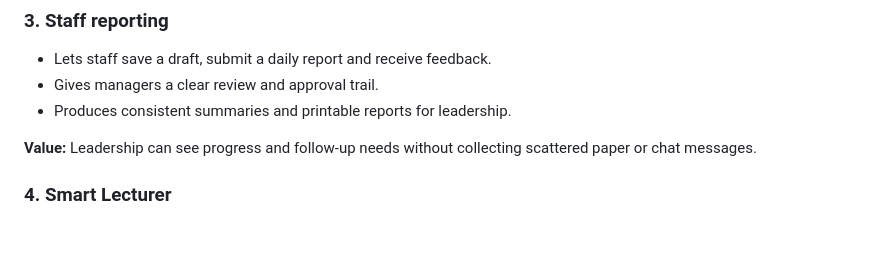
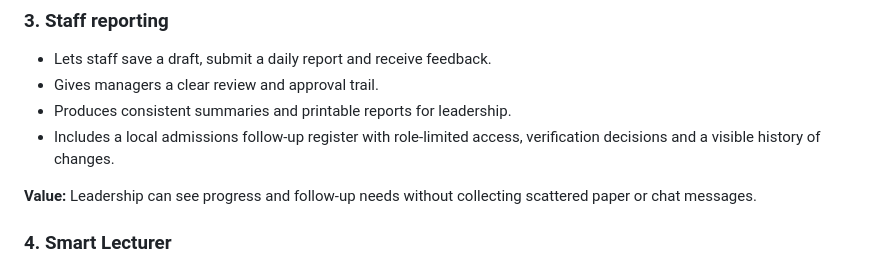
Before and after one commit to kamauthomas/toolkit, a Markdown page: docs/TOOLKIT-PRESENTATION-SUMMARY-2026-08-28.md, the part around the change. GitHub-like rendering; blank space fills up the shorter version.

```diff
--- a/docs/TOOLKIT-PRESENTATION-SUMMARY-2026-08-28.md
+++ b/docs/TOOLKIT-PRESENTATION-SUMMARY-2026-08-28.md
@@ -33,6 +33,8 @@ Toolkit is moving from separate manual processes to a connected set of services
 - Lets staff save a draft, submit a daily report and receive feedback.
 - Gives managers a clear review and approval trail.
 - Produces consistent summaries and printable reports for leadership.
+- Includes a local admissions follow-up register with role-limited access,
+  verification decisions and a visible history of changes.
 
 **Value:** Leadership can see progress and follow-up needs without collecting scattered paper or chat messages.
 
```
Also changed, not shown: WORKLOG.md (+14 -0 lines), docs/TOOLKIT-BRIEFING-2026-08-28.md (+9 -4 lines).
